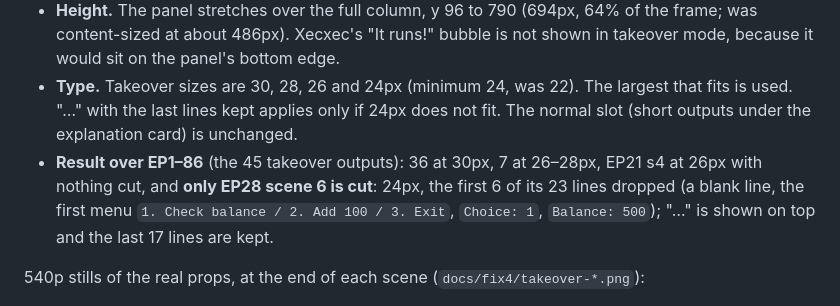
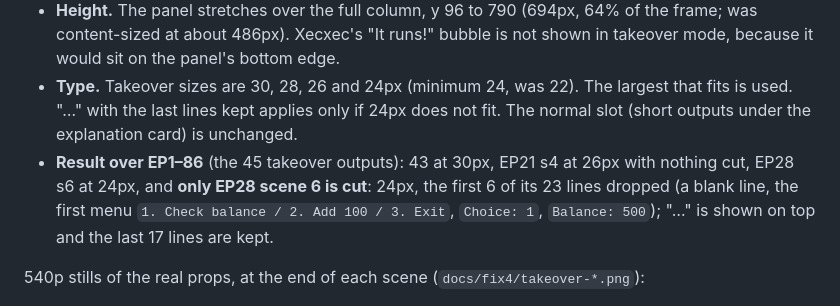
Before and after one commit to atreyakamat/koding-konkani, a Markdown page: docs/fix4-report.md, the part around the change. Rendered like a GitHub page.

Commit message:
docs: fix4 report section 11: correct the size counts
Co-Authored-By: Claude Sonnet 5.5 <noreply@anthropic.com>

```diff
--- a/docs/fix4-report.md
+++ b/docs/fix4-report.md
@@ -206,7 +206,7 @@ near 22px. Changes (`src/lib/outputFit.ts`, `src/scenes/CodeExplain.tsx`):
   Xecxec's "It runs!" bubble is not shown in takeover mode, because it would sit on the panel's bottom edge.
 - **Type.** Takeover sizes are 30, 28, 26 and 24px (minimum 24, was 22). The largest that fits is used. "…" with the last lines kept
   applies only if 24px does not fit. The normal slot (short outputs under the explanation card) is unchanged.
-- **Result over EP1–86** (the 45 takeover outputs): 36 at 30px, 7 at 26–28px, EP21 s4 at 26px with nothing cut, and **only EP28 scene 6
+- **Result over EP1–86** (the 45 takeover outputs): 43 at 30px, EP21 s4 at 26px with nothing cut, EP28 s6 at 24px, and **only EP28 scene 6
   is cut**: 24px, the first 6 of its 23 lines dropped (a blank line, the first menu `1. Check balance / 2. Add 100 / 3. Exit`,
   `Choice: 1`, `Balance: 500`); "…" is shown on top and the last 17 lines are kept.
 
```
